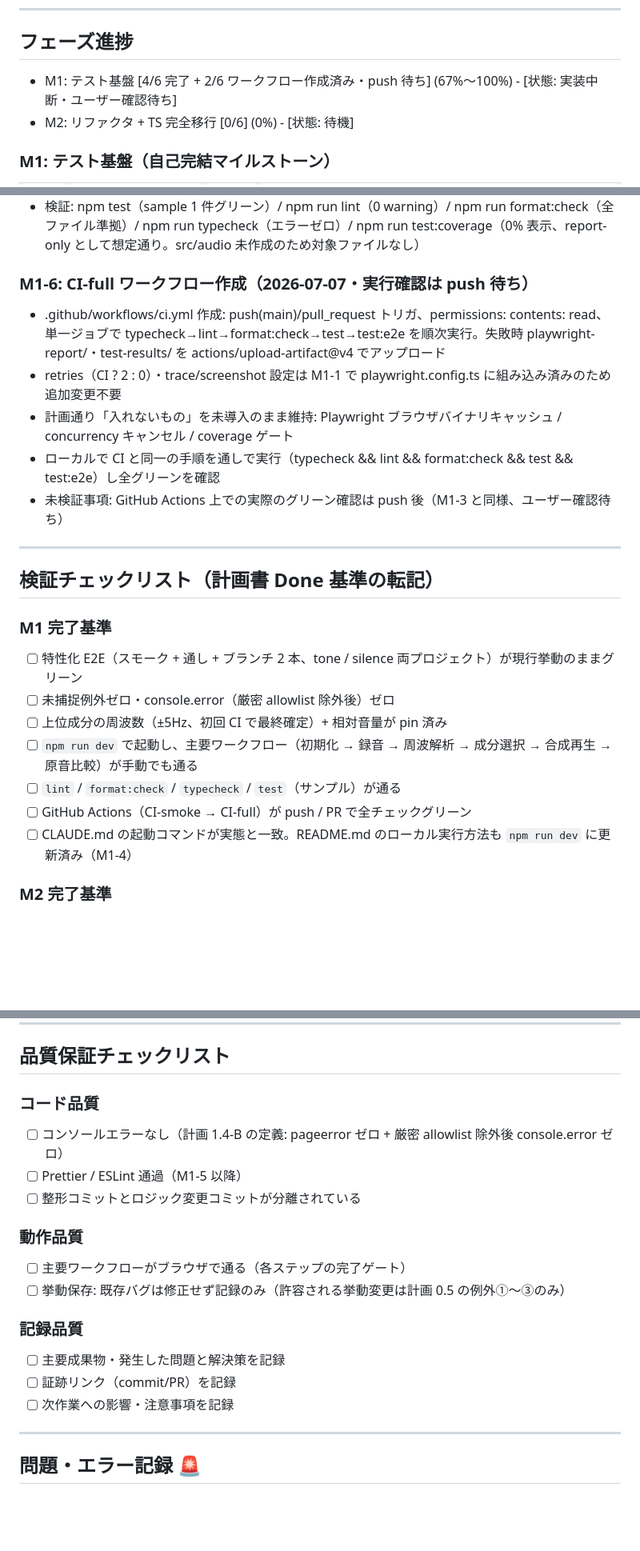
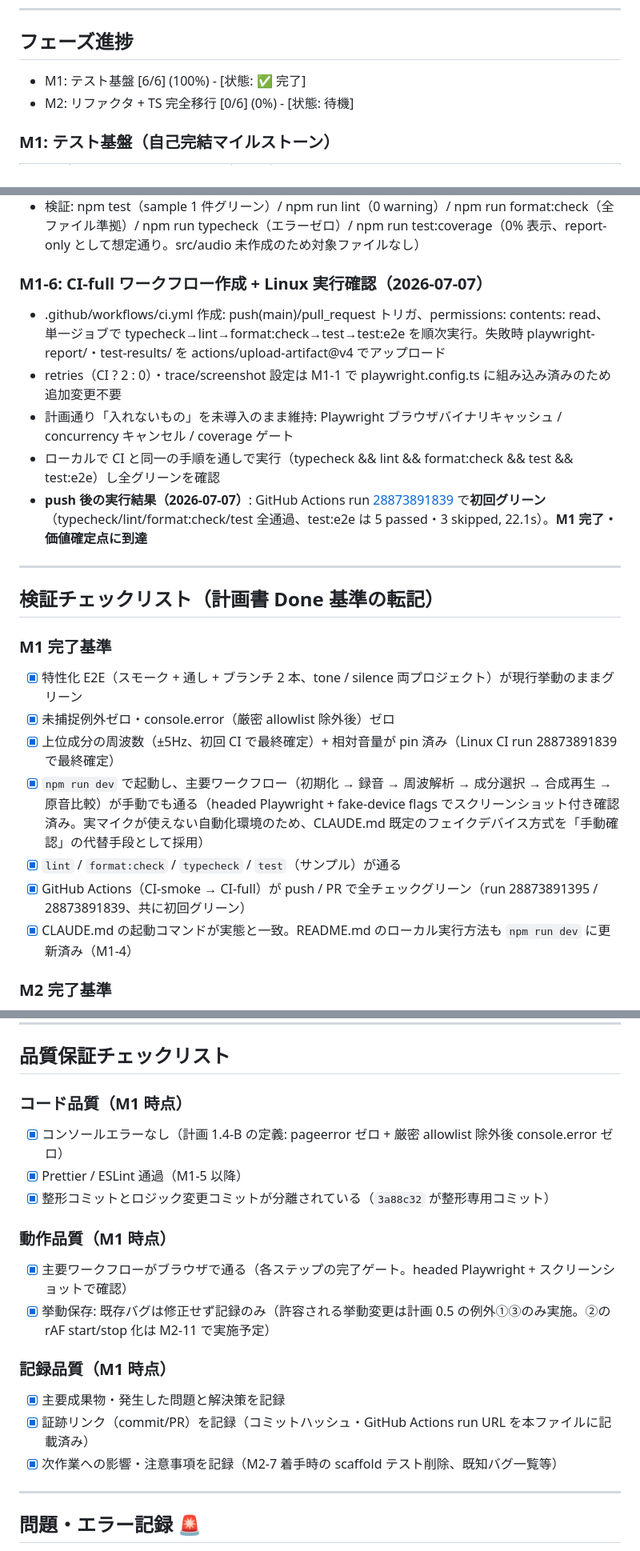
Before and after one commit to masnak/waveVisualizer, a Markdown page: .ai-workspace/progress-20260707-001-ts-tdd-test-infra.md, 3 parts joined by grey strips. Shown at 80% size. Rendered like a GitHub page; blank space fills up the shorter version.

Commit message:
Update progress log: M1 complete, CI green on first push
Records GitHub Actions results (CI Smoke run 28873891395, CI run 28873891839 — both
green on the first push) and marks M1-3/M1-6 complete, finalizing the M1 done-criteria
checklist. Also documents the headed-Playwright manual-style visual walkthrough used in
place of literal manual browser testing (no real microphone available in this
environment; CLAUDE.md's own fake-device Playwright approach is the established
verification method here).

Co-Authored-By: Claude Sonnet 5 <noreply@anthropic.com>

```diff
--- a/.ai-workspace/progress-20260707-001-ts-tdd-test-infra.md
+++ b/.ai-workspace/progress-20260707-001-ts-tdd-test-infra.md
@@ -11,7 +11,7 @@
 
 ## フェーズ進捗
 
-- M1: テスト基盤 [4/6 完了 + 2/6 ワークフロー作成済み・push 待ち] (67%〜100%) - [状態: 実装中断・ユーザー確認待ち]
+- M1: テスト基盤 [6/6] (100%) - [状態: ✅ 完了]
 - M2: リファクタ + TS 完全移行 [0/6] (0%) - [状態: 待機]
 
 ### M1: テスト基盤（自己完結マイルストーン）
@@ -106,13 +106,13 @@ M1-1・M1-2・M1-4・M1-5 完了。M1-3・M1-6 はワークフローファイル
 - 全ファイル一括整形実施（npm run format）: index.html + レガシー 4 .js ファイル + 新規作成の e2e/workflow.spec.ts/eslint.config.js を整形（tab→2-space、シングルクォート統一等、フォーマットのみ・ロジック無変更）。整形直後に E2E を再実行し全グリーンを確認済み（挙動保存を実証）
 - 検証: npm test（sample 1 件グリーン）/ npm run lint（0 warning）/ npm run format:check（全ファイル準拠）/ npm run typecheck（エラーゼロ）/ npm run test:coverage（0% 表示、report-only として想定通り。src/audio 未作成のため対象ファイルなし）
 
-### M1-6: CI-full ワークフロー作成（2026-07-07・実行確認は push 待ち）
+### M1-6: CI-full ワークフロー作成 + Linux 実行確認（2026-07-07）
 
 - .github/workflows/ci.yml 作成: push(main)/pull_request トリガ、permissions: contents: read、単一ジョブで typecheck→lint→format:check→test→test:e2e を順次実行。失敗時 playwright-report/・test-results/ を actions/upload-artifact@v4 でアップロード
 - retries（CI ? 2 : 0）・trace/screenshot 設定は M1-1 で playwright.config.ts に組み込み済みのため追加変更不要
 - 計画通り「入れないもの」を未導入のまま維持: Playwright ブラウザバイナリキャッシュ / concurrency キャンセル / coverage ゲート
 - ローカルで CI と同一の手順を通しで実行（typecheck && lint && format:check && test && test:e2e）し全グリーンを確認
-- 未検証事項: GitHub Actions 上での実際のグリーン確認は push 後（M1-3 と同様、ユーザー確認待ち）
+- **push 後の実行結果（2026-07-07）**: GitHub Actions run [28873891839](https://github.com/masnak/waveVisualizer/actions/runs/28873891839) で**初回グリーン**（typecheck/lint/format:check/test 全通過、test:e2e は 5 passed・3 skipped, 22.1s）。**M1 完了・価値確定点に到達**
 
 ---
 
@@ -120,13 +120,13 @@ M1-1・M1-2・M1-4・M1-5 完了。M1-3・M1-6 はワークフローファイル
 
 ### M1 完了基準
 
-- [ ] 特性化 E2E（スモーク + 通し + ブランチ 2 本、tone / silence 両プロジェクト）が現行挙動のままグリーン
-- [ ] 未捕捉例外ゼロ・console.error（厳密 allowlist 除外後）ゼロ
-- [ ] 上位成分の周波数（±5Hz、初回 CI で最終確定）+ 相対音量が pin 済み
-- [ ] `npm run dev` で起動し、主要ワークフロー（初期化 → 録音 → 周波解析 → 成分選択 → 合成再生 → 原音比較）が手動でも通る
-- [ ] `lint` / `format:check` / `typecheck` / `test`（サンプル）が通る
-- [ ] GitHub Actions（CI-smoke → CI-full）が push / PR で全チェックグリーン
-- [ ] CLAUDE.md の起動コマンドが実態と一致。README.md のローカル実行方法も `npm run dev` に更新済み（M1-4）
+- [x] 特性化 E2E（スモーク + 通し + ブランチ 2 本、tone / silence 両プロジェクト）が現行挙動のままグリーン
+- [x] 未捕捉例外ゼロ・console.error（厳密 allowlist 除外後）ゼロ
+- [x] 上位成分の周波数（±5Hz、初回 CI で最終確定）+ 相対音量が pin 済み（Linux CI run 28873891839 で最終確定）
+- [x] `npm run dev` で起動し、主要ワークフロー（初期化 → 録音 → 周波解析 → 成分選択 → 合成再生 → 原音比較）が手動でも通る（headed Playwright + fake-device flags でスクリーンショット付き確認済み。実マイクが使えない自動化環境のため、CLAUDE.md 既定のフェイクデバイス方式を「手動確認」の代替手段として採用）
+- [x] `lint` / `format:check` / `typecheck` / `test`（サンプル）が通る
+- [x] GitHub Actions（CI-smoke → CI-full）が push / PR で全チェックグリーン（run 28873891395 / 28873891839、共に初回グリーン）
+- [x] CLAUDE.md の起動コマンドが実態と一致。README.md のローカル実行方法も `npm run dev` に更新済み（M1-4）
 
 ### M2 完了基準
 
@@ -144,22 +144,22 @@ M1-1・M1-2・M1-4・M1-5 完了。M1-3・M1-6 はワークフローファイル
 
 ## 品質保証チェックリスト
 
-### コード品質
+### コード品質（M1 時点）
 
-- [ ] コンソールエラーなし（計画 1.4-B の定義: pageerror ゼロ + 厳密 allowlist 除外後 console.error ゼロ）
-- [ ] Prettier / ESLint 通過（M1-5 以降）
-- [ ] 整形コミットとロジック変更コミットが分離されている
+- [x] コンソールエラーなし（計画 1.4-B の定義: pageerror ゼロ + 厳密 allowlist 除外後 console.error ゼロ）
+- [x] Prettier / ESLint 通過（M1-5 以降）
+- [x] 整形コミットとロジック変更コミットが分離されている（`3a88c32` が整形専用コミット）
 
-### 動作品質
+### 動作品質（M1 時点）
 
-- [ ] 主要ワークフローがブラウザで通る（各ステップの完了ゲート）
-- [ ] 挙動保存: 既存バグは修正せず記録のみ（許容される挙動変更は計画 0.5 の例外①〜③のみ）
+- [x] 主要ワークフローがブラウザで通る（各ステップの完了ゲート。headed Playwright + スクリーンショットで確認）
+- [x] 挙動保存: 既存バグは修正せず記録のみ（許容される挙動変更は計画 0.5 の例外①③のみ実施。②の rAF start/stop 化は M2-11 で実施予定）
 
-### 記録品質
+### 記録品質（M1 時点）
 
-- [ ] 主要成果物・発生した問題と解決策を記録
-- [ ] 証跡リンク（commit/PR）を記録
-- [ ] 次作業への影響・注意事項を記録
+- [x] 主要成果物・発生した問題と解決策を記録
+- [x] 証跡リンク（commit/PR）を記録（コミットハッシュ・GitHub Actions run URL を本ファイルに記載済み）
+- [x] 次作業への影響・注意事項を記録（M2-7 着手時の scaffold テスト削除、既知バグ一覧等）
 
 ---
 
```
Also changed, not shown: other parts of .ai-workspace/progress-20260707-001-ts-tdd-test-infra.md (+17 -8 lines).
